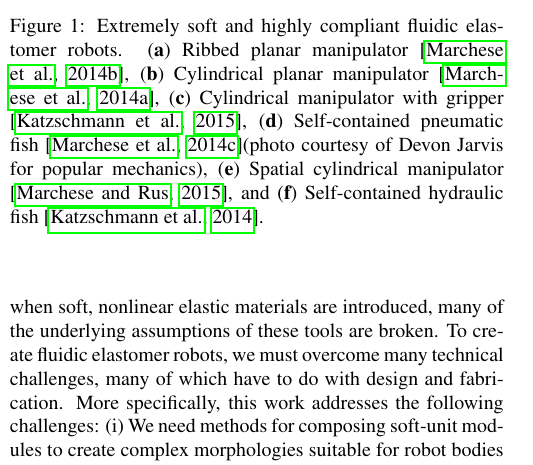
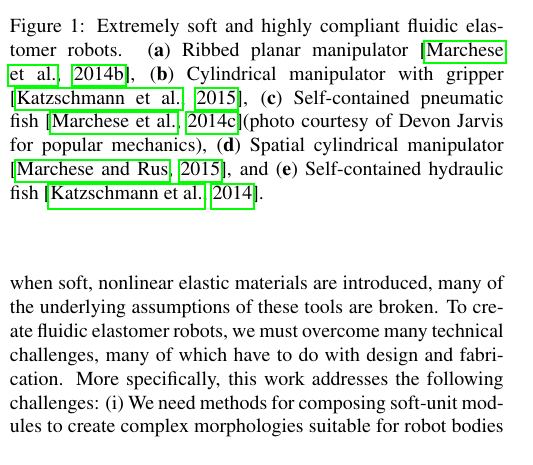
Before and after one commit to tarquasso/paper_recipe_soft_fluidic_elastomer_robots, a LaTeX paper (root.tex, which reads introduction.tex): part of one column of page 1 of 22, cut so that both start at the same text. Compiled offline with pdfLaTeX.

Commit message:
-swap ordering of contributuions: fabrication first -updated intro picture

```diff
--- a/introduction.tex
+++ b/introduction.tex
@@ -10,9 +10,10 @@
 Each fabrication process can be used to create unit-actuatable soft modules; these modules can be composed in series or in parallel to create a range of soft robot morphologies.
 \begin{figure}[!t]
   \centering
-  \includegraphics[width=3in]{figures/introduction/intronew.jpg}
-  \caption{Extremely soft and highly compliant fluidic elastomer robots. (\textbf{a}) Ribbed planar manipulator \citep{marchese2014design}, (\textbf{b}) Cylindrical planar manipulator \citep{marchese2014whole}, (\textbf{c}) Cylindrical manipulator with gripper \citep{katzschmann2015autonomous}, (\textbf{d}) Self-contained pneumatic fish \citep{marchese2014autonomous}(photo courtesy of Devon Jarvis for popular mechanics), (\textbf{e}) Spatial cylindrical manipulator \citep{marchese2015design}, and (\textbf{f}) Self-contained hydraulic fish \citep{katzschmann2014hydraulic}. }\label{fig:intro_new}
+  \includegraphics[width=3in]{figures/introduction/intronew_v2.jpg}
+  \caption{Extremely soft and highly compliant fluidic elastomer robots. (\textbf{a}) Ribbed planar manipulator \citep{marchese2014design}, (\textbf{b}) Cylindrical manipulator with gripper \citep{katzschmann2015autonomous}, (\textbf{c}) Self-contained pneumatic fish \citep{marchese2014autonomous}(photo courtesy of Devon Jarvis for popular mechanics), (\textbf{d}) Spatial cylindrical manipulator \citep{marchese2015design}, and (\textbf{e}) Self-contained hydraulic fish \citep{katzschmann2014hydraulic}. }\label{fig:intro_new}
 \end{figure}
+%(\textbf{b}) Cylindrical planar manipulator \citep{marchese2014whole}
 
 Soft robots exhibit continuum body motion, large scale deformation, and relatively high compliance compared to traditional rigid-bodied robots \citep{trivedi2008soft}.
 %
```
Also changed, not shown: figures/introduction/gripper_side_view.png (added), figures/introduction/intronew_v2.jpg (added), introduction.tex (2 more changed lines), 1 other file.
